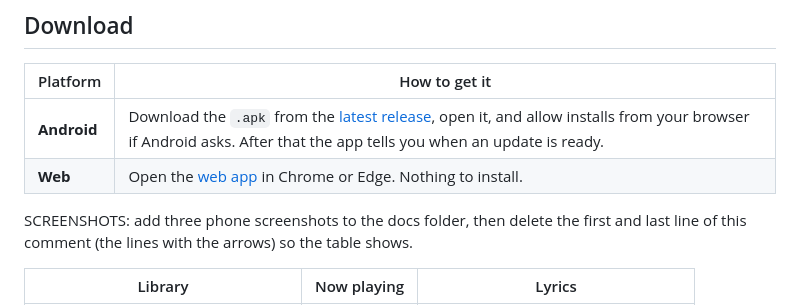
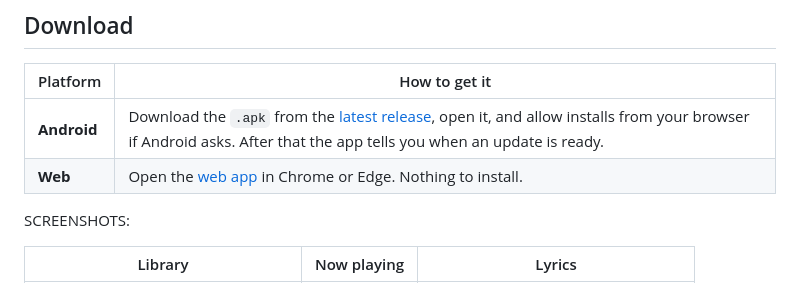
Before and after one commit to Kanatahiroshi25/Athana-Release, a Markdown page: README.md, the part around the change. GitHub-like rendering.

Commit message:
Update README.md
Updated instructions for adding screenshots to the documentation.

```diff
--- a/README.md
+++ b/README.md
@@ -35,7 +35,7 @@
 | **Web** | Open the [web app](https://kanatahiroshi25.github.io/Athana-Release/) in Chrome or Edge. Nothing to install. |
 
 
-SCREENSHOTS: add three phone screenshots to the docs folder, then delete the first and last line of this comment (the lines with the arrows) so the table shows.
+SCREENSHOTS:
 
 | Library | Now playing | Lyrics |
 | :---: | :---: | :---: |
```
